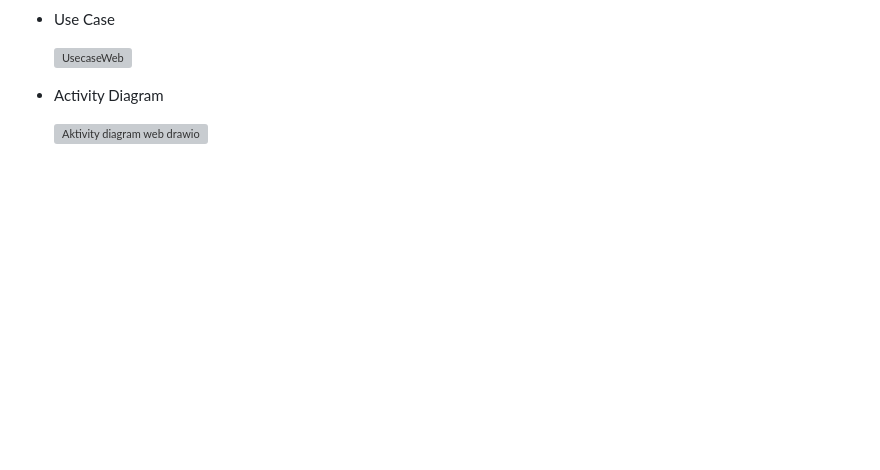
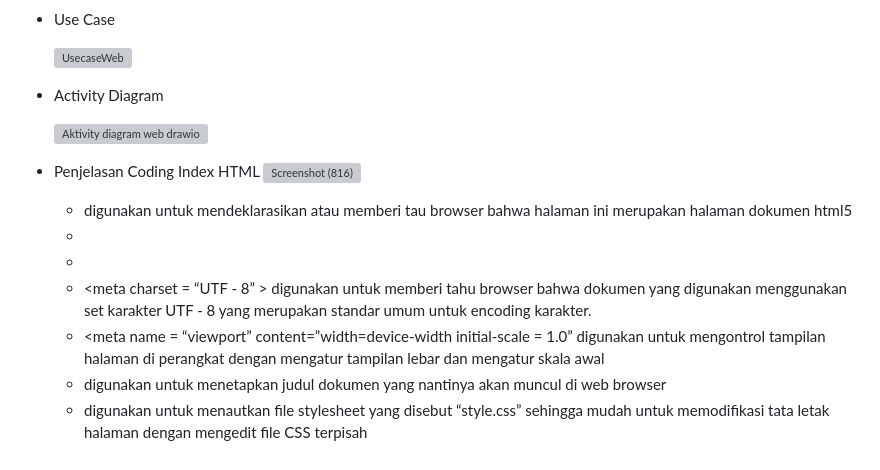
Before and after one commit to AmandaKhoiromaulSoviyanti/PemWebKelompok7, a Markdown page: README.md, the part around the change. GitHub-like rendering; blank space fills up the shorter version; grey boxes are pictures that could not be loaded.

```diff
--- a/README.md
+++ b/README.md
@@ -76,3 +76,14 @@ LAMPIRAN: Analisis Model
 - Activity Diagram
 
   ![Aktivity diagram web drawio](https://github.com/AmandaKhoiromaulSoviyanti/PemWebKelompok7/assets/117991094/0bbe7b5a-b81a-4791-a71e-e38d1dcab2a6)
+
+- Penjelasan Coding Index HTML
+  ![Screenshot (816)](https://github.com/AmandaKhoiromaulSoviyanti/PemWebKelompok7/assets/117991094/54f89e35-3e6e-46cf-9aa3-5402b5ddc2e9)
+
+  - <!DOCTYPE html> digunakan untuk mendeklarasikan atau memberi tau browser bahwa halaman ini merupakan halaman dokumen html5
+  - <html lang = “en”  menunjukkan bahwa bahasa yang digunakan pada halaman merupakan bahasa inggris
+  - <head> digunakan untuk menandakan bahwa awal dari kepala dokumen HTML.
+  - <meta charset = “UTF - 8” > digunakan untuk memberi tahu browser bahwa dokumen yang digunakan menggunakan set karakter UTF - 8 yang merupakan standar umum untuk encoding karakter.
+  - <meta name = “viewport” content=”width=device-width initial-scale = 1.0” digunakan untuk mengontrol tampilan halaman di perangkat dengan mengatur tampilan lebar dan mengatur skala awal
+  - <title>SeleraKita.</title> digunakan untuk menetapkan judul dokumen yang nantinya akan muncul di web browser
+  - <link rel=”stylesheet” href=”style.css”> digunakan untuk menautkan file stylesheet yang disebut “style.css” sehingga mudah untuk memodifikasi tata letak halaman dengan mengedit file CSS terpisah
```
